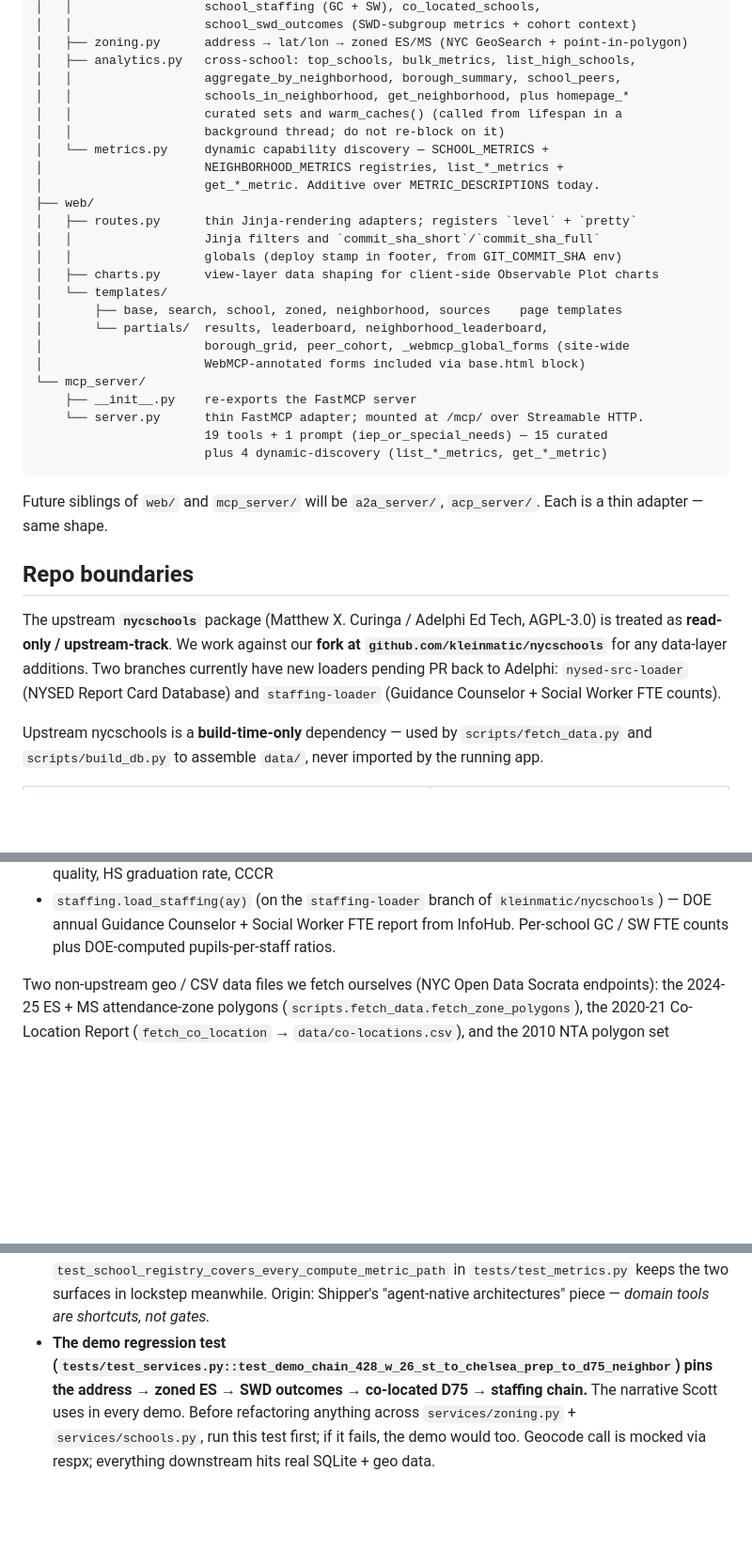
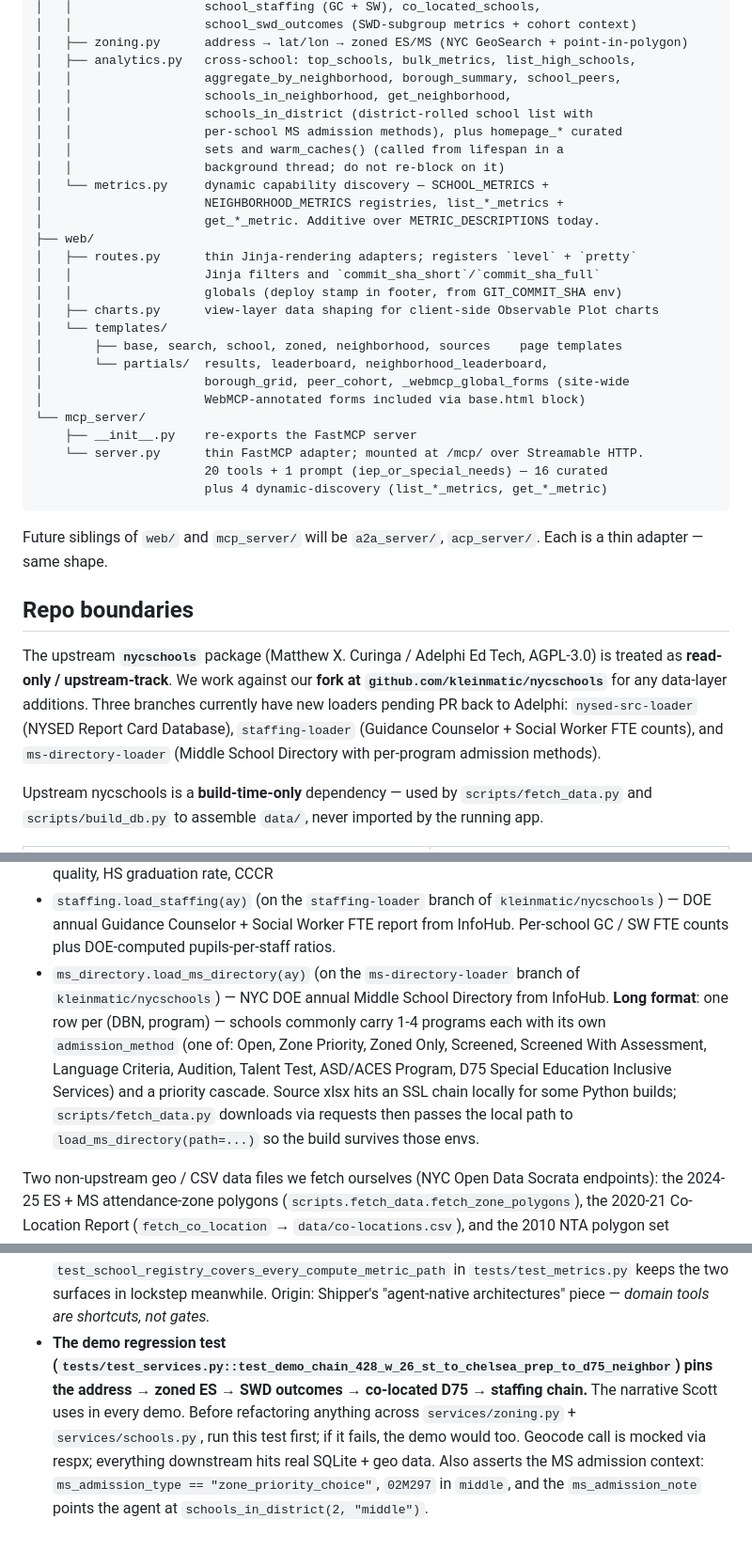
Before and after one commit to kleinmatic/nyc-schools-agentic, a Markdown page: CLAUDE.md, 3 parts joined by grey strips. Shown at 94% size. GitHub-like rendering; blank space fills up the shorter version.

Commit message:
Document MS admission semantics + schools_in_district in CLAUDE.md
Tool count 19→20. New ms_directory entry in the build-time data
source reference (with the loader-takes-path workaround for SSL
chain issues). New convention bullets:

- MS admission semantics: zone_priority_choice vs district_choice
  derived from polygon label patterns (numeric vs D{n}); priority
  cascades surface verbatim because zone-residency is commonly
  tier 4-5 (NOT top tier — siblings/district/citywide rank higher)
  and inferring "you're in the top group" would mis-frame the data.
  MS Directory is authoritative cohort (broader than the
  demographics school_level filter, which misses K-8 and 6-12).
- schools_in_district usage: rich for level="middle" (admission
  methods + per-program priorities), basic-with-overview for
  ES/HS, D75 fallback path.

Demo regression test bullet extended to note the new MS admission
assertions on the 428 W 26th St chain.

Co-Authored-By: Claude Opus 4.7 <noreply@anthropic.com>

````diff
--- a/CLAUDE.md
+++ b/CLAUDE.md
@@ -51,8 +51,10 @@ app/
 │   ├── zoning.py      address → lat/lon → zoned ES/MS (NYC GeoSearch + point-in-polygon)
 │   ├── analytics.py   cross-school: top_schools, bulk_metrics, list_high_schools,
 │   │                  aggregate_by_neighborhood, borough_summary, school_peers,
-│   │                  schools_in_neighborhood, get_neighborhood, plus homepage_*
-│   │                  curated sets and warm_caches() (called from lifespan in a
+│   │                  schools_in_neighborhood, get_neighborhood,
+│   │                  schools_in_district (district-rolled school list with
+│   │                  per-school MS admission methods), plus homepage_* curated
+│   │                  sets and warm_caches() (called from lifespan in a
 │   │                  background thread; do not re-block on it)
 │   └── metrics.py     dynamic capability discovery — SCHOOL_METRICS +
 │                      NEIGHBORHOOD_METRICS registries, list_*_metrics +
@@ -70,7 +72,7 @@ app/
 └── mcp_server/
     ├── __init__.py    re-exports the FastMCP server
     └── server.py      thin FastMCP adapter; mounted at /mcp/ over Streamable HTTP.
-                       19 tools + 1 prompt (iep_or_special_needs) — 15 curated
+                       20 tools + 1 prompt (iep_or_special_needs) — 16 curated
                        plus 4 dynamic-discovery (list_*_metrics, get_*_metric)
 ```
 
@@ -78,7 +80,7 @@ Future siblings of `web/` and `mcp_server/` will be `a2a_server/`, `acp_server/`
 
 ## Repo boundaries
 
-The upstream **`nycschools`** package (Matthew X. Curinga / Adelphi Ed Tech, AGPL-3.0) is treated as **read-only / upstream-track**. We work against our **fork at `github.com/kleinmatic/nycschools`** for any data-layer additions. Two branches currently have new loaders pending PR back to Adelphi: `nysed-src-loader` (NYSED Report Card Database) and `staffing-loader` (Guidance Counselor + Social Worker FTE counts).
+The upstream **`nycschools`** package (Matthew X. Curinga / Adelphi Ed Tech, AGPL-3.0) is treated as **read-only / upstream-track**. We work against our **fork at `github.com/kleinmatic/nycschools`** for any data-layer additions. Three branches currently have new loaders pending PR back to Adelphi: `nysed-src-loader` (NYSED Report Card Database), `staffing-loader` (Guidance Counselor + Social Worker FTE counts), and `ms-directory-loader` (Middle School Directory with per-program admission methods).
 
 Upstream nycschools is a **build-time-only** dependency — used by `scripts/fetch_data.py` and `scripts/build_db.py` to assemble `data/`, never imported by the running app.
 
@@ -107,6 +109,7 @@ Used only by `scripts/fetch_data.py` and `scripts/build_db.py`, never at runtime
 - `budgets.load_galaxy_budgets()` — Galaxy budget portal scrape
 - `nysed_src.load_*()` (on the `nysed-src-loader` branch of `kleinmatic/nycschools`) — NYSED School Report Card Database: ESSA accountability, chronic absenteeism, per-pupil expenditures, teacher quality, HS graduation rate, CCCR
 - `staffing.load_staffing(ay)` (on the `staffing-loader` branch of `kleinmatic/nycschools`) — DOE annual Guidance Counselor + Social Worker FTE report from InfoHub. Per-school GC / SW FTE counts plus DOE-computed pupils-per-staff ratios.
+- `ms_directory.load_ms_directory(ay)` (on the `ms-directory-loader` branch of `kleinmatic/nycschools`) — NYC DOE annual Middle School Directory from InfoHub. **Long format**: one row per (DBN, program) — schools commonly carry 1-4 programs each with its own `admission_method` (one of: Open, Zone Priority, Zoned Only, Screened, Screened With Assessment, Language Criteria, Audition, Talent Test, ASD/ACES Program, D75 Special Education Inclusive Services) and a priority cascade. Source xlsx hits an SSL chain locally for some Python builds; `scripts/fetch_data.py` downloads via requests then passes the local path to `load_ms_directory(path=...)` so the build survives those envs.
 
 Two non-upstream geo / CSV data files we fetch ourselves (NYC Open Data Socrata endpoints): the 2024-25 ES + MS attendance-zone polygons (`scripts.fetch_data.fetch_zone_polygons`), the 2020-21 Co-Location Report (`fetch_co_location` → `data/co-locations.csv`), and the 2010 NTA polygon set (`fetch_nta_polygons` — pulled from a GitHub mirror because NYC retired the 2010 NTA dataset from Open Data when 2020 NTAs shipped, but `school-locations.geojson` still uses 2010-era NTA names).
 
@@ -151,4 +156,4 @@ The upstream bulk-archive Drive URL is dead; we lazy-fetch per file from `data.m
    - `Canonical URL` / `Schema.org JSON-LD` missing → SEO checks, not WebMCP; out of scope unless we decide to target organic search (we currently block crawlers via robots.txt — see `_ROBOTS_TXT` in `routes.py`). Google's own spec-accurate Inspector (`beaufortfrancois/model-context-tool-inspector`) sticks to spec-defined checks; the Shitij Agrawal extension layers additional convention checks on top, which is where the noise comes from.
 - **Cohort comparison is the journalism layer; pair every stat with position.** `SchoolDetail.peer_ranks` carries rank/total/extremes vs same-school-level NYC peers on All-Students metrics; `school_peers(scope="neighborhood"|"district")` gives same-NTA / same-district cohorts; `SwdCohortContext` on `SwdOutcomes` does the same for SWD-subgroup outcomes with pre-computed neutral `narrative` strings. Agent payloads on school pages include all four comparison dimensions so an in-browser agent can answer "vs other Park Slope ES" or "what other schools share this building" without round-tripping. Service-layer rule: when you add a new metric to a page, also surface the comparison.
 - **Dynamic capability discovery via `app/services/metrics.py`.** Two registries — `SCHOOL_METRICS` and `NEIGHBORHOOD_METRICS` — drive the `list_*_metrics` / `get_*_metric` MCP pair. School and neighborhood are distinct data universes per intentional design; they don't share a single dispatcher. Adding a new column in `scripts/build_db.py` → analytics.py loader → one registry entry surfaces it to every agent without an MCP code change. The 15 curated tools (`top_schools`, `bulk_metrics`, `school_swd_outcomes`, …) keep their existing `METRIC_DESCRIPTIONS`-based path — the registry is **additive**, and `metrics.py` delegates computation to `analytics._compute_metric` so the numbers are guaranteed identical. A future pass can fold the curated tools onto the registry; the test `test_school_registry_covers_every_compute_metric_path` in `tests/test_metrics.py` keeps the two surfaces in lockstep meanwhile. Origin: Shipper's "agent-native architectures" piece — *domain tools are shortcuts, not gates.*
-- **The demo regression test (`tests/test_services.py::test_demo_chain_428_w_26_st_to_chelsea_prep_to_d75_neighbor`) pins the address → zoned ES → SWD outcomes → co-located D75 → staffing chain.** The narrative Scott uses in every demo. Before refactoring anything across `services/zoning.py` + `services/schools.py`, run this test first; if it fails, the demo would too. Geocode call is mocked via respx; everything downstream hits real SQLite + geo data.
+- **The demo regression test (`tests/test_services.py::test_demo_chain_428_w_26_st_to_chelsea_prep_to_d75_neighbor`) pins the address → zoned ES → SWD outcomes → co-located D75 → staffing chain.** The narrative Scott uses in every demo. Before refactoring anything across `services/zoning.py` + `services/schools.py`, run this test first; if it fails, the demo would too. Geocode call is mocked via respx; everything downstream hits real SQLite + geo data. Also asserts the MS admission context: `ms_admission_type == "zone_priority_choice"`, `02M297` in `middle`, and the `ms_admission_note` points the agent at `schools_in_district(2, "middle")`.
````
Also changed, not shown: other parts of CLAUDE.md (+2 -0 lines).
